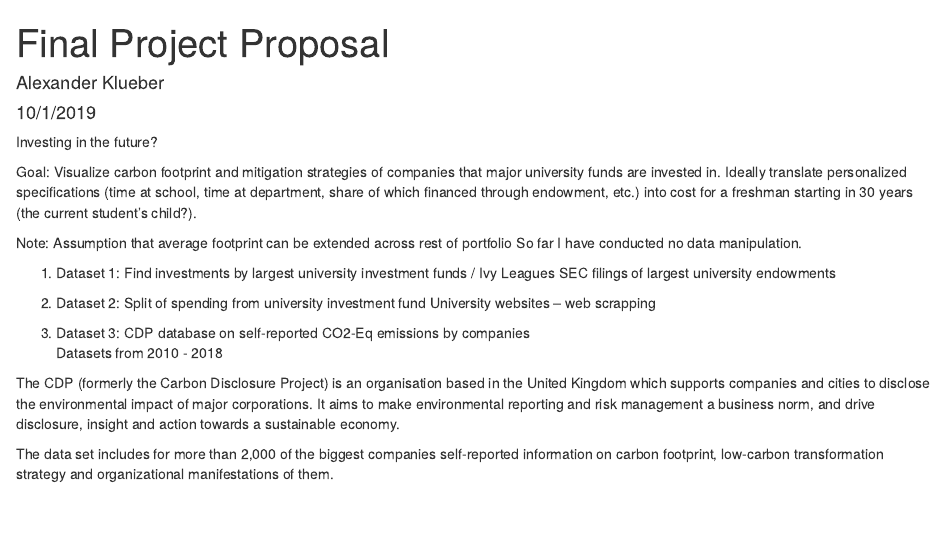
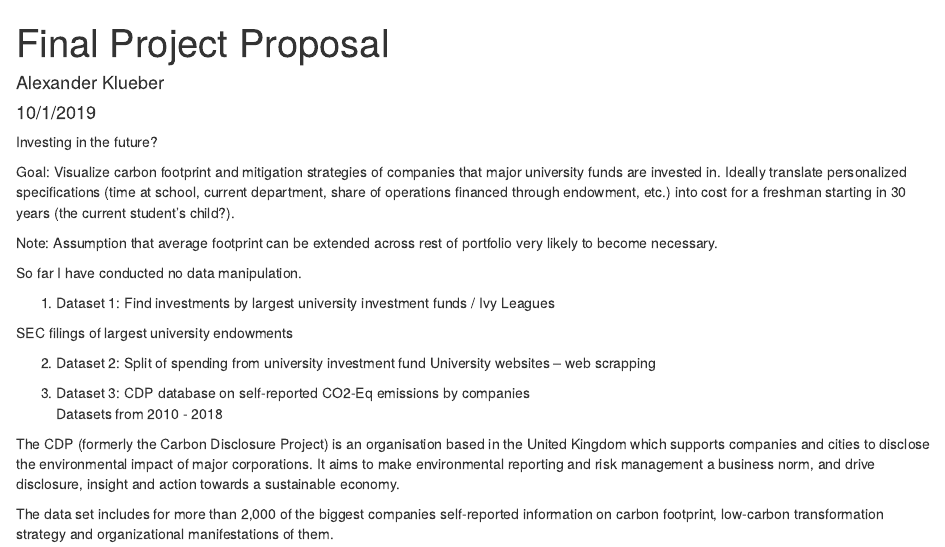
Before and after one commit to Alex1005-stack/Carbon-footprint, an R Markdown document (Final project proposal.Rmd): the page in a window 1100 px wide, from its top. Rendered offline with R 4.5, knitr and Pandoc, with nearby package versions.

Commit message:
Commit 2 of project proposal.

```diff
--- a/Final project proposal.Rmd
+++ b/Final project proposal.Rmd
@@ -11,12 +11,14 @@ knitr::opts_chunk$set(echo = TRUE)
 
 Investing in the future?
 
-Goal: Visualize carbon footprint and mitigation strategies of companies that major university funds are invested in. Ideally translate personalized specifications (time at school, time at department, share of which financed through endowment, etc.) into cost for a freshman starting in 30 years (the current student's child?).
+Goal: Visualize carbon footprint and mitigation strategies of companies that major university funds are invested in. Ideally translate personalized specifications (time at school, current department, share of operations financed through endowment, etc.) into cost for a freshman starting in 30 years (the current student's child?).
 
-Note: Assumption that average footprint can be extended across rest of portfolio
+Note: Assumption that average footprint can be extended across rest of portfolio very likely to become necessary.
+
 So far I have conducted no data manipulation.
 
 1. Dataset 1: Find investments by largest university investment funds / Ivy Leagues
+
 SEC filings of largest university endowments
 
 2. Dataset 2: Split of spending from university investment fund
```
Also changed, not shown: Final-project-proposal.html, 1 other file.
